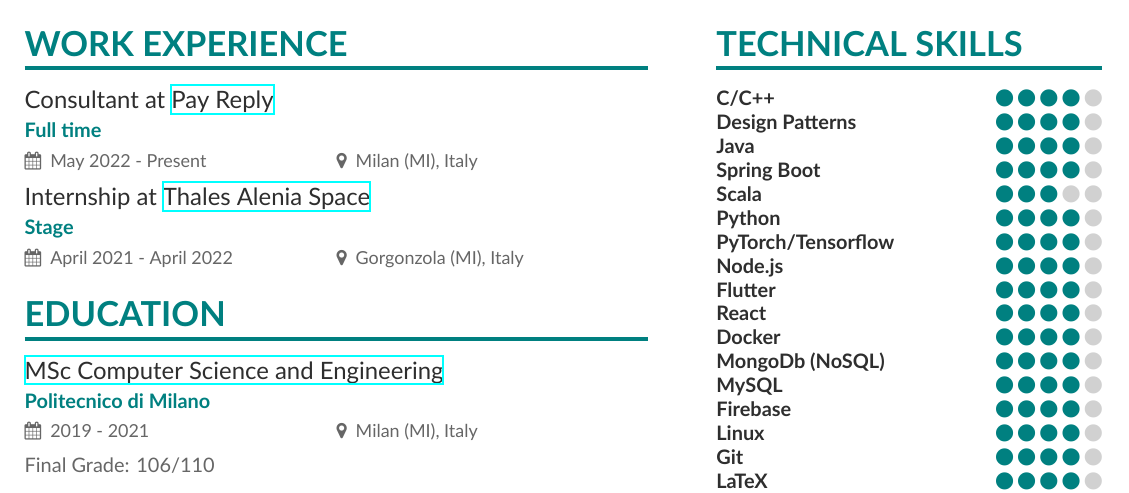
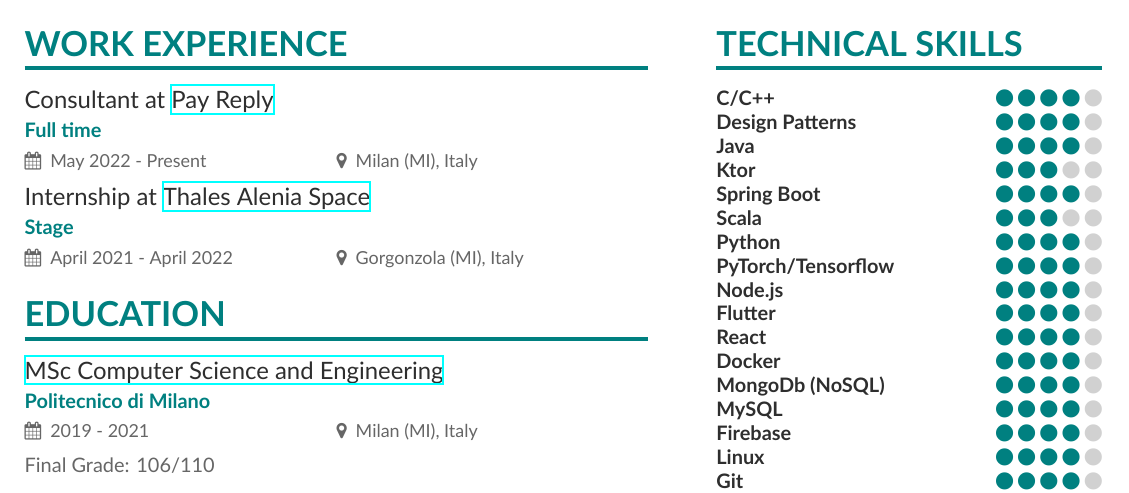
Before and after one commit to fedy97/cv-resume, a LaTeX CV (src/main.tex, which reads src/page1sidebar.tex): part of the page, cut so that both start at the same text. Compiled offline with XeLaTeX.

Commit message:
added skill

```diff
--- a/src/page1sidebar.tex
+++ b/src/page1sidebar.tex
@@ -7,6 +7,8 @@
 \cvskill{Design Patterns}{4}
 
 \cvskill{Java}{4}
+
+\cvskill{Ktor}{3}
 
 \cvskill{Spring Boot}{4}
 
```
